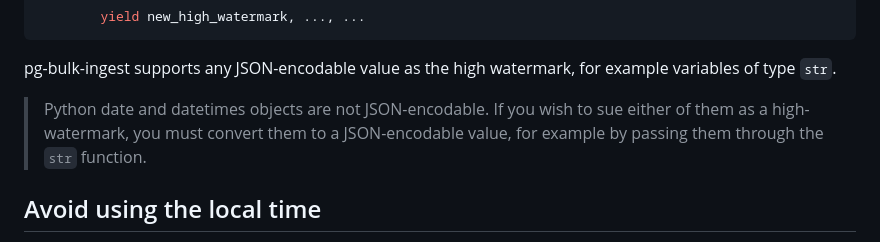
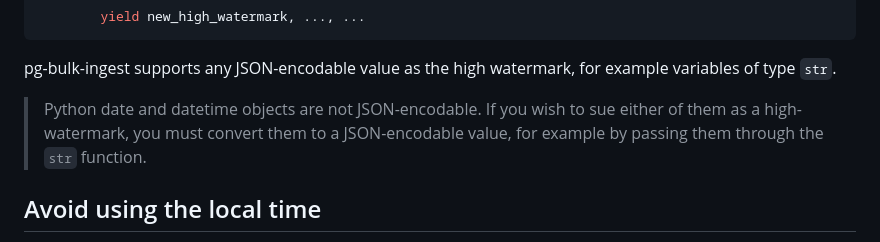
Before and after one commit to uktrade/pg-bulk-ingest, a Markdown page: docs/high-watermark.md, the part around the change. Rendered like a GitHub page.

Commit message:
docs: fix typo

```diff
--- a/docs/high-watermark.md
+++ b/docs/high-watermark.md
@@ -75,7 +75,7 @@ def batches(high_watermark):
 
 pg-bulk-ingest supports any JSON-encodable value as the high watermark, for example variables of type `str`.
 
-> Python date and datetimes objects are not JSON-encodable. If you wish to sue either of them as a high-watermark, you must convert them to a JSON-encodable value, for example by passing them through the `str` function.
+> Python date and datetime objects are not JSON-encodable. If you wish to sue either of them as a high-watermark, you must convert them to a JSON-encodable value, for example by passing them through the `str` function.
 
 
 ## Avoid using the local time
```
